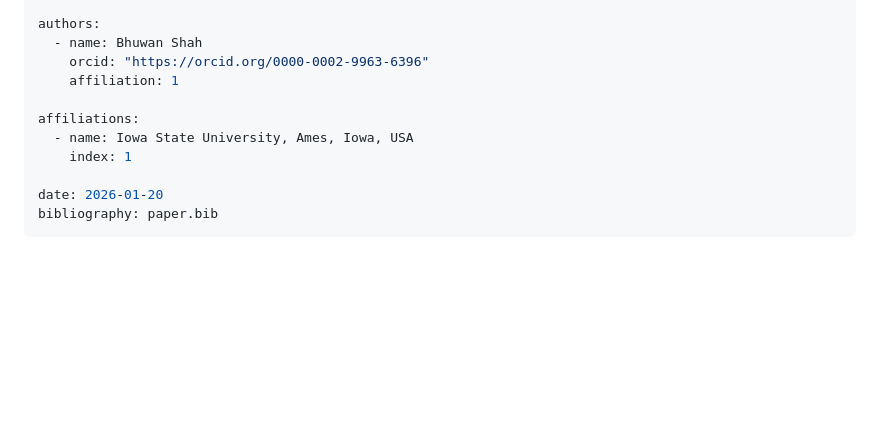
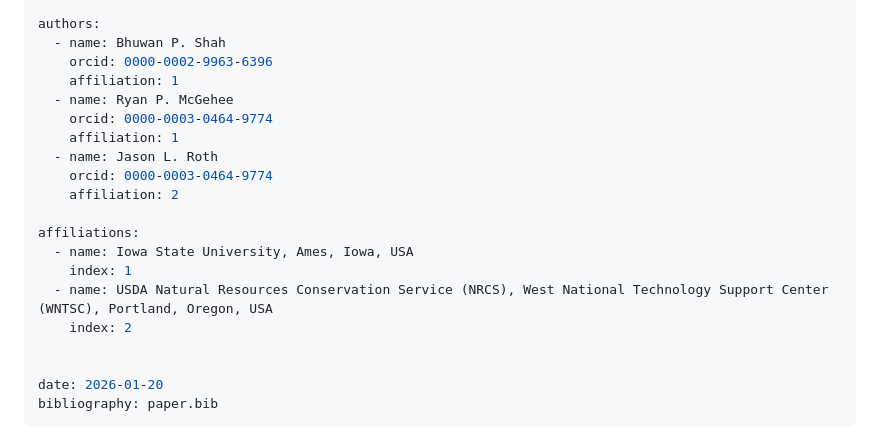
Before and after one commit to shahbhuwan/GridFlow, a Markdown page: paper.md, the part around the change. Rendered like a GitHub page; blank space fills up the shorter version.

```diff
--- a/paper.md
+++ b/paper.md
@@ -13,13 +13,22 @@ tags:
   - Python
 
 authors:
-  - name: Bhuwan Shah
-    orcid: "https://orcid.org/0000-0002-9963-6396"
+  - name: Bhuwan P. Shah
+    orcid: 0000-0002-9963-6396
     affiliation: 1
+  - name: Ryan P. McGehee
+    orcid: 0000-0003-0464-9774
+    affiliation: 1
+  - name: Jason L. Roth
+    orcid: 0000-0003-0464-9774
+    affiliation: 2
 
 affiliations:
   - name: Iowa State University, Ames, Iowa, USA
     index: 1
+  - name: USDA Natural Resources Conservation Service (NRCS), West National Technology Support Center (WNTSC), Portland, Oregon, USA
+    index: 2
+
 
 date: 2026-01-20
 bibliography: paper.bib
```
